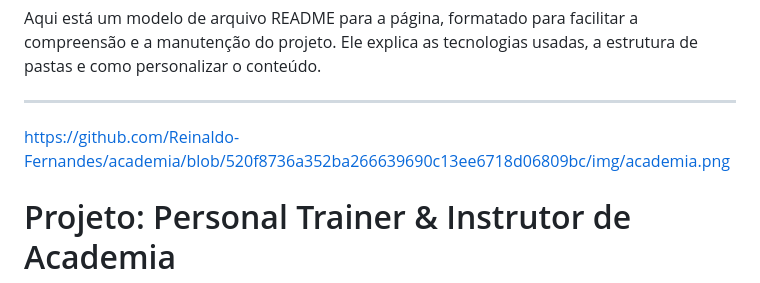
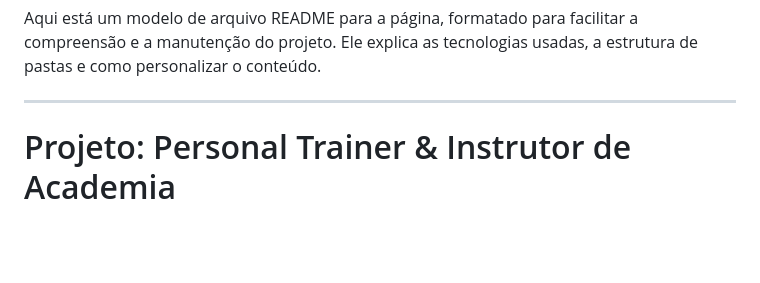
Before and after one commit to Reinaldo-Fernandes/academia, a Markdown page: README.md, the part around one of its changes. Drawn GitHub-style; blank space fills up the shorter version.

```diff
--- a/README.md
+++ b/README.md
@@ -1,6 +1,6 @@
 Aqui está um modelo de arquivo README para a página, formatado para facilitar a compreensão e a manutenção do projeto. Ele explica as tecnologias usadas, a estrutura de pastas e como personalizar o conteúdo.
 
 -----
-https://github.com/Reinaldo-Fernandes/academia/blob/520f8736a352ba266639690c13ee6718d06809bc/img/academia.png
+
 
 # Projeto: Personal Trainer & Instrutor de Academia
```
Also changed, not shown: other parts of README.md (+3 -0 lines).
